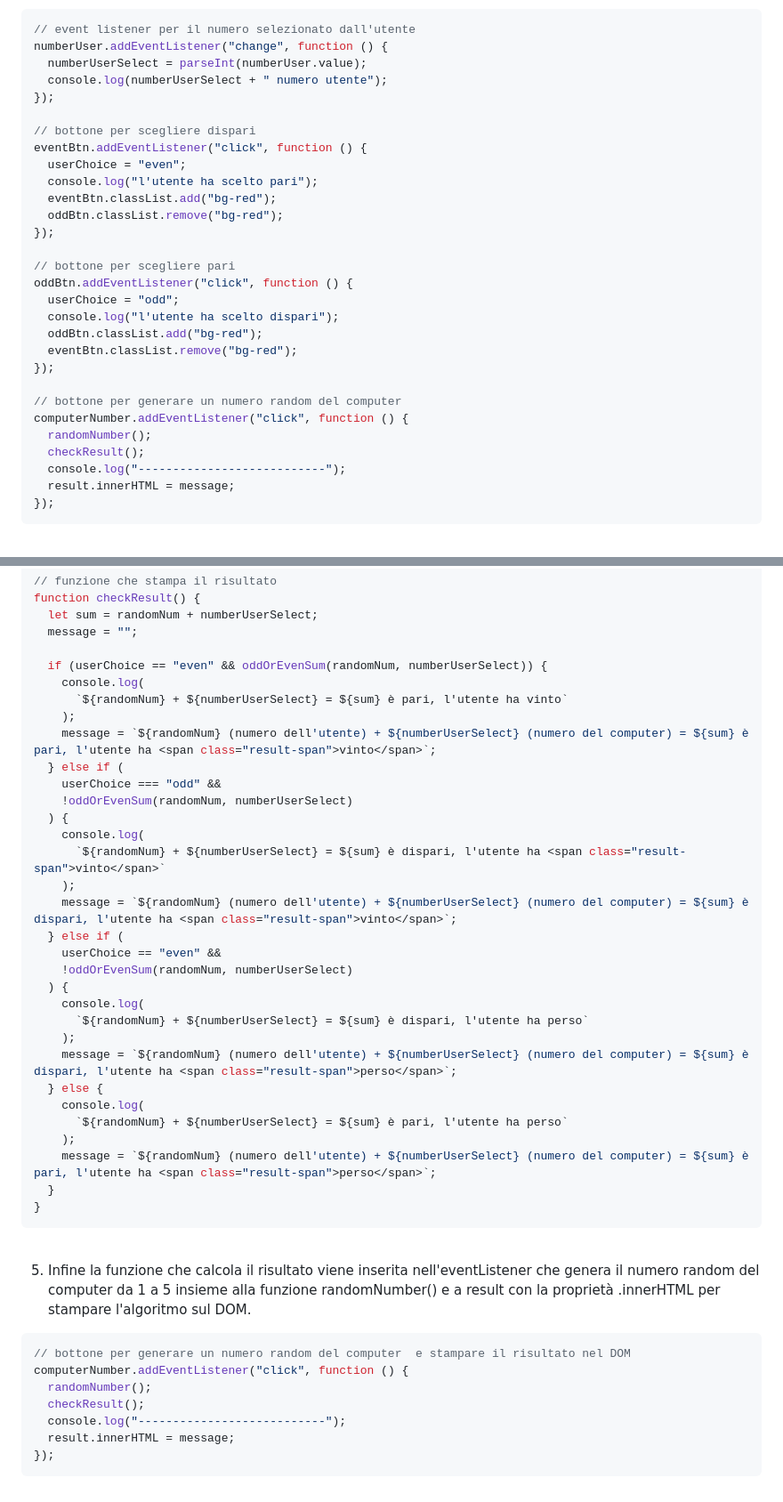
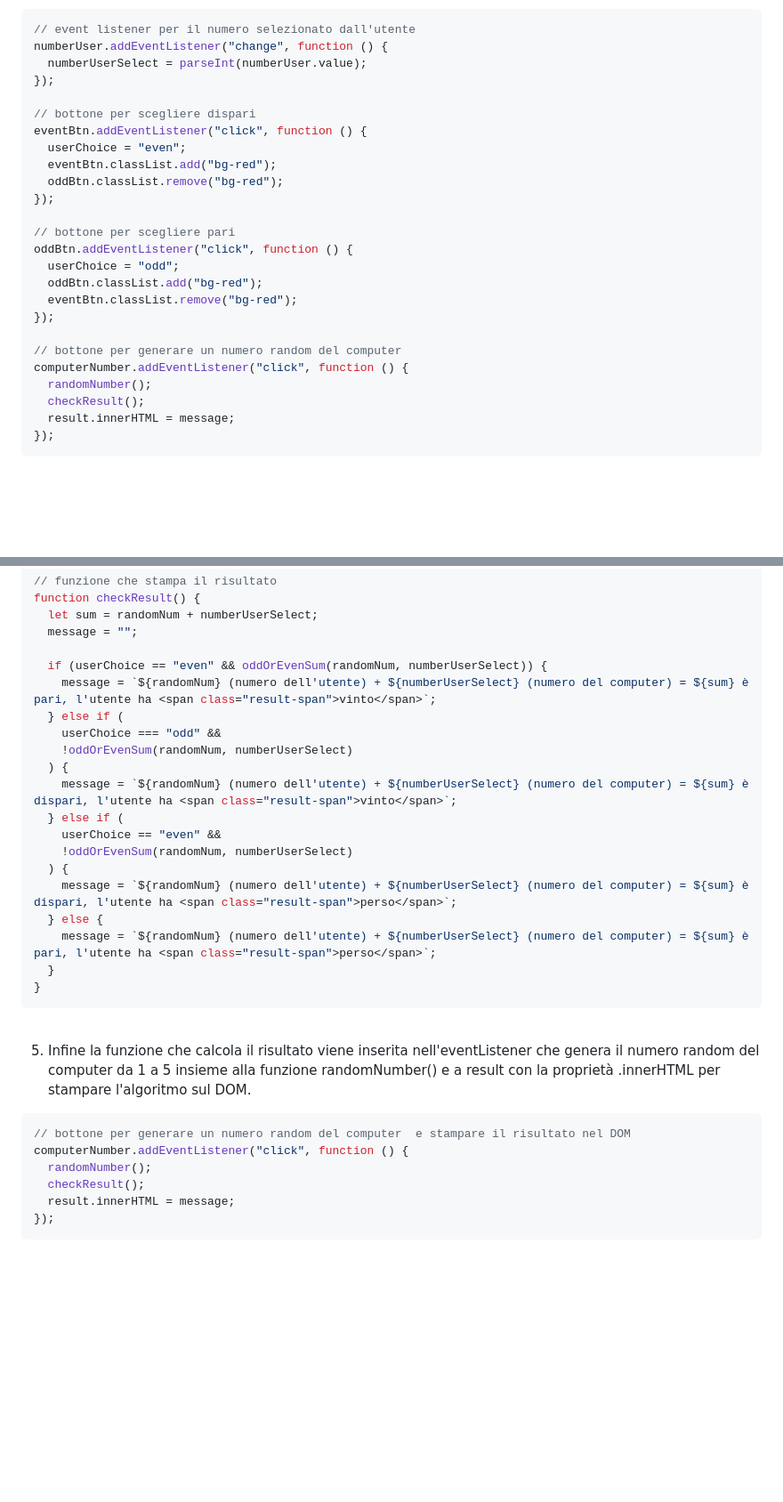
Before and after one commit to Gabriele-Zini/js-paliedispari, a Markdown page: pari e dispari/README.md, 2 parts joined by grey strips. Shown at 89% size. Drawn GitHub-style; blank space fills up the shorter version.

````diff
--- a/pari e dispari/README.md
+++ b/pari e dispari/README.md
@@ -22,13 +22,11 @@ Dichiariamo chi ha vinto.
 // event listener per il numero selezionato dall'utente
 numberUser.addEventListener("change", function () {
   numberUserSelect = parseInt(numberUser.value);
-  console.log(numberUserSelect + " numero utente");
 });
 
 // bottone per scegliere dispari
 eventBtn.addEventListener("click", function () {
   userChoice = "even";
-  console.log("l'utente ha scelto pari");
   eventBtn.classList.add("bg-red");
   oddBtn.classList.remove("bg-red");
 });
@@ -36,7 +34,6 @@ eventBtn.addEventListener("click", function () {
 // bottone per scegliere pari
 oddBtn.addEventListener("click", function () {
   userChoice = "odd";
-  console.log("l'utente ha scelto dispari");
   oddBtn.classList.add("bg-red");
   eventBtn.classList.remove("bg-red");
 });
@@ -45,7 +42,6 @@ oddBtn.addEventListener("click", function () {
 computerNumber.addEventListener("click", function () {
   randomNumber();
   checkResult();
-  console.log("---------------------------");
   result.innerHTML = message;
 });
 ```
@@ -80,30 +76,18 @@ function checkResult() {
   message = "";
 
   if (userChoice == "even" && oddOrEvenSum(randomNum, numberUserSelect)) {
-    console.log(
-      `${randomNum} + ${numberUserSelect} = ${sum} è pari, l'utente ha vinto`
-    );
     message = `${randomNum} (numero dell'utente) + ${numberUserSelect} (numero del computer) = ${sum} è pari, l'utente ha <span class="result-span">vinto</span>`;
   } else if (
     userChoice === "odd" &&
     !oddOrEvenSum(randomNum, numberUserSelect)
   ) {
-    console.log(
-      `${randomNum} + ${numberUserSelect} = ${sum} è dispari, l'utente ha <span class="result-span">vinto</span>`
-    );
     message = `${randomNum} (numero dell'utente) + ${numberUserSelect} (numero del computer) = ${sum} è dispari, l'utente ha <span class="result-span">vinto</span>`;
   } else if (
     userChoice == "even" &&
     !oddOrEvenSum(randomNum, numberUserSelect)
   ) {
-    console.log(
-      `${randomNum} + ${numberUserSelect} = ${sum} è dispari, l'utente ha perso`
-    );
     message = `${randomNum} (numero dell'utente) + ${numberUserSelect} (numero del computer) = ${sum} è dispari, l'utente ha <span class="result-span">perso</span>`;
   } else {
-    console.log(
-      `${randomNum} + ${numberUserSelect} = ${sum} è pari, l'utente ha perso`
-    );
     message = `${randomNum} (numero dell'utente) + ${numberUserSelect} (numero del computer) = ${sum} è pari, l'utente ha <span class="result-span">perso</span>`;
   }
 }
@@ -117,7 +101,6 @@ function checkResult() {
 computerNumber.addEventListener("click", function () {
   randomNumber();
   checkResult();
-  console.log("---------------------------");
   result.innerHTML = message;
 });
 ```
````
